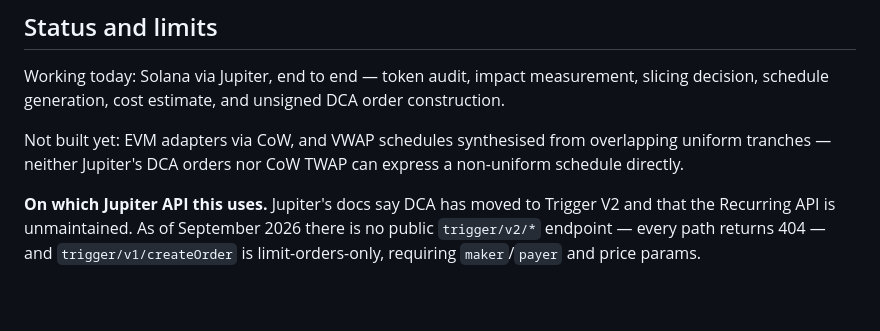
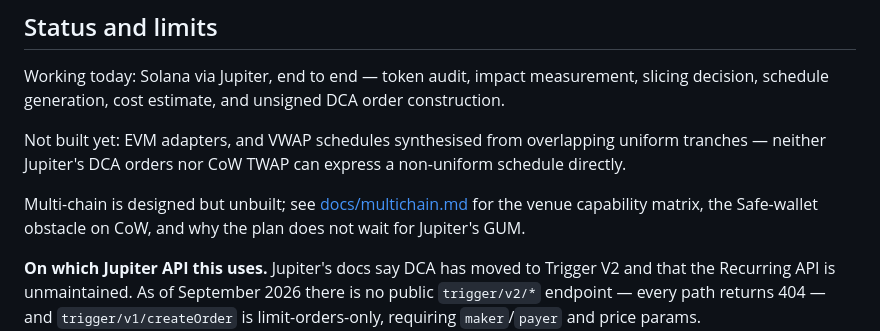
Before and after one commit to junhuabrave/vwap, a Markdown page: README.md, the part around the change. GitHub-like rendering; blank space fills up the shorter version.

```diff
--- a/README.md
+++ b/README.md
@@ -150,9 +150,13 @@ Working today: Solana via Jupiter, end to end — token audit, impact
 measurement, slicing decision, schedule generation, cost estimate, and unsigned
 DCA order construction.
 
-Not built yet: EVM adapters via CoW, and VWAP schedules synthesised from
-overlapping uniform tranches — neither Jupiter's DCA orders nor CoW TWAP can
-express a non-uniform schedule directly.
+Not built yet: EVM adapters, and VWAP schedules synthesised from overlapping
+uniform tranches — neither Jupiter's DCA orders nor CoW TWAP can express a
+non-uniform schedule directly.
+
+Multi-chain is designed but unbuilt; see [docs/multichain.md](docs/multichain.md)
+for the venue capability matrix, the Safe-wallet obstacle on CoW, and why the
+plan does not wait for Jupiter's GUM.
 
 **On which Jupiter API this uses.** Jupiter's docs say DCA has moved to Trigger
 V2 and that the Recurring API is unmaintained. As of September 2026 there is no
```
Also changed, not shown: docs/multichain.md (added, +155 -0 lines).
